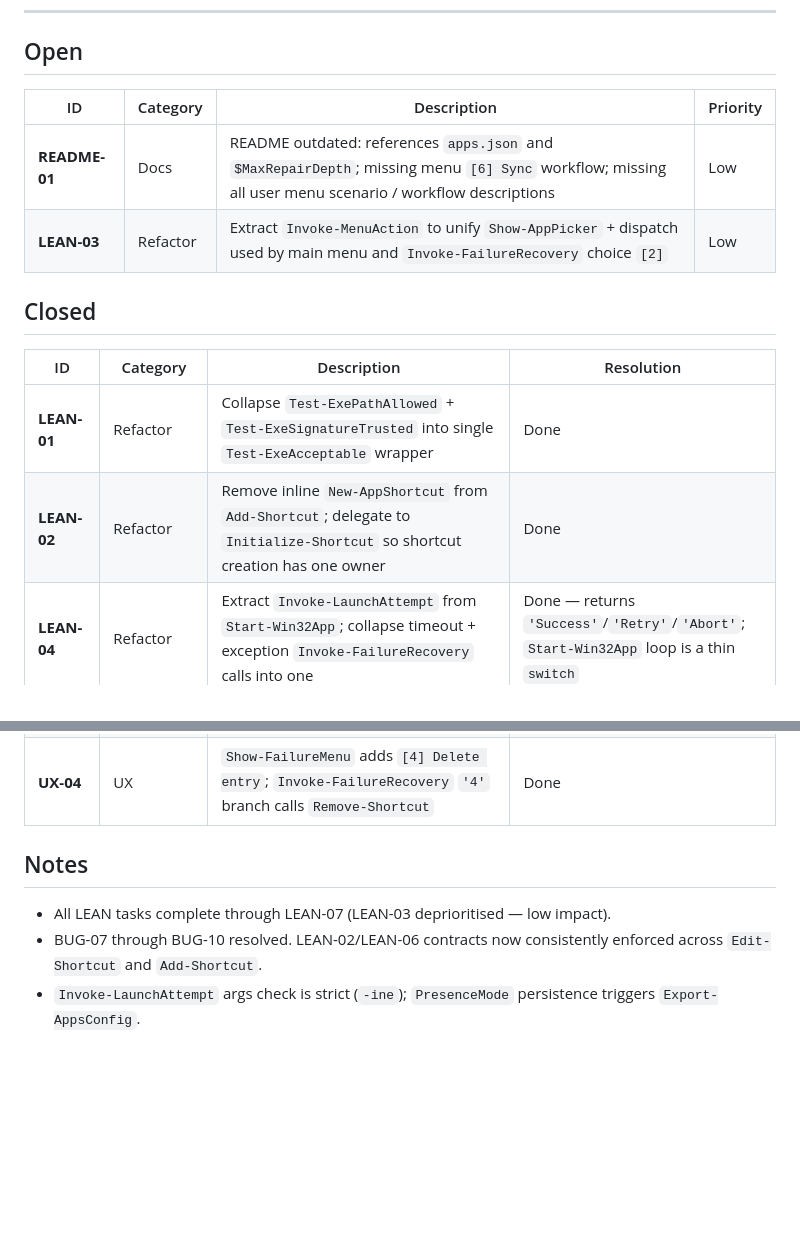
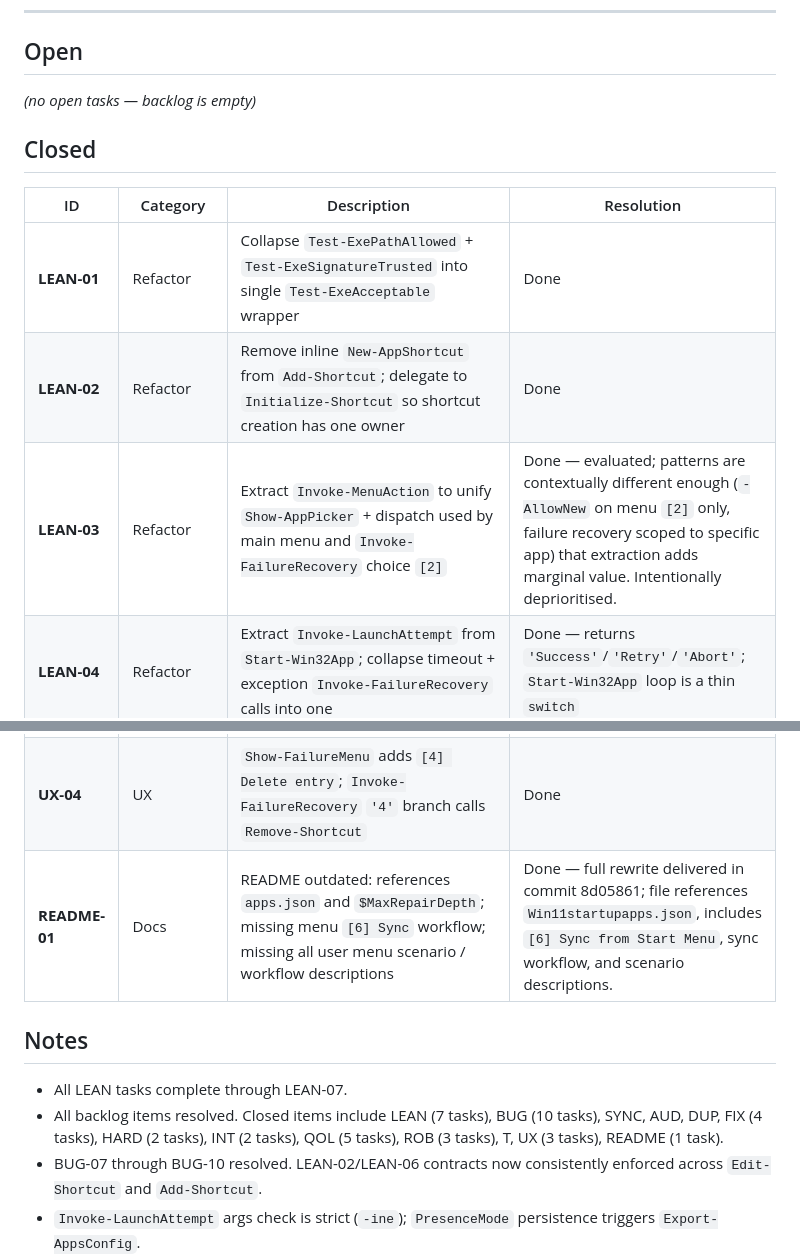
Before and after one commit to varunbiswasgit/aiacode, a Markdown page: win11-startup/TASK.md, 2 parts joined by grey strips. GitHub-like rendering; blank space fills up the shorter version.

Commit message:
TASK.md: close README-01 and LEAN-03; backlog now empty

```diff
--- a/win11-startup/TASK.md
+++ b/win11-startup/TASK.md
@@ -4,10 +4,7 @@
 
 ## Open
 
-| ID | Category | Description | Priority |
-|---|---|---|---|
-| **README-01** | Docs | README outdated: references `apps.json` and `$MaxRepairDepth`; missing menu `[6] Sync` workflow; missing all user menu scenario / workflow descriptions | Low |
-| **LEAN-03** | Refactor | Extract `Invoke-MenuAction` to unify `Show-AppPicker` + dispatch used by main menu and `Invoke-FailureRecovery` choice `[2]` | Low |
+*(no open tasks — backlog is empty)*
 
 ## Closed
 
@@ -15,6 +12,7 @@
 |---|---|---|---|
 | **LEAN-01** | Refactor | Collapse `Test-ExePathAllowed` + `Test-ExeSignatureTrusted` into single `Test-ExeAcceptable` wrapper | Done |
 | **LEAN-02** | Refactor | Remove inline `New-AppShortcut` from `Add-Shortcut`; delegate to `Initialize-Shortcut` so shortcut creation has one owner | Done |
+| **LEAN-03** | Refactor | Extract `Invoke-MenuAction` to unify `Show-AppPicker` + dispatch used by main menu and `Invoke-FailureRecovery` choice `[2]` | Done — evaluated; patterns are contextually different enough (`-AllowNew` on menu `[2]` only, failure recovery scoped to specific app) that extraction adds marginal value. Intentionally deprioritised. |
 | **LEAN-04** | Refactor | Extract `Invoke-LaunchAttempt` from `Start-Win32App`; collapse timeout + exception `Invoke-FailureRecovery` calls into one | Done — returns `'Success'`/`'Retry'`/`'Abort'`; `Start-Win32App` loop is a thin `switch` |
 | **LEAN-05** | Refactor | Move zero-shortcut `Write-Warning` inside `Sync-AppsFromStartMenu`; callers check bool only | Done |
 | **LEAN-06** | Refactor | `Invoke-ShortcutRepair` owns `Get-ShortcutObject` + `.Save()` envelope; both repair functions are thin scriptblock delegates; `Update-ShortcutTarget` retired | Done |
@@ -52,9 +50,11 @@
 | **UX-02** | UX | `Remove-Shortcut` uses combined prompt when shortcut is missing | Done |
 | **UX-03** | UX | `Start-Win32App` catch block calls `Invoke-FailureRecovery` | Done |
 | **UX-04** | UX | `Show-FailureMenu` adds `[4] Delete entry`; `Invoke-FailureRecovery` `'4'` branch calls `Remove-Shortcut` | Done |
+| **README-01** | Docs | README outdated: references `apps.json` and `$MaxRepairDepth`; missing menu `[6] Sync` workflow; missing all user menu scenario / workflow descriptions | Done — full rewrite delivered in commit 8d05861; file references `Win11startupapps.json`, includes `[6] Sync from Start Menu`, sync workflow, and scenario descriptions.
 
 ## Notes
-- All LEAN tasks complete through LEAN-07 (LEAN-03 deprioritised — low impact).
+- All LEAN tasks complete through LEAN-07.
+- All backlog items resolved. Closed items include LEAN (7 tasks), BUG (10 tasks), SYNC, AUD, DUP, FIX (4 tasks), HARD (2 tasks), INT (2 tasks), QOL (5 tasks), ROB (3 tasks), T, UX (3 tasks), README (1 task).
 - BUG-07 through BUG-10 resolved. LEAN-02/LEAN-06 contracts now consistently enforced across `Edit-Shortcut` and `Add-Shortcut`.
 - `Invoke-LaunchAttempt` args check is strict (`-ine`); `PresenceMode` persistence triggers `Export-AppsConfig`.
 - `Win11startup.Tests.ps1` should be reviewed for `Invoke-ShortcutRepair` delegate coverage.
```
